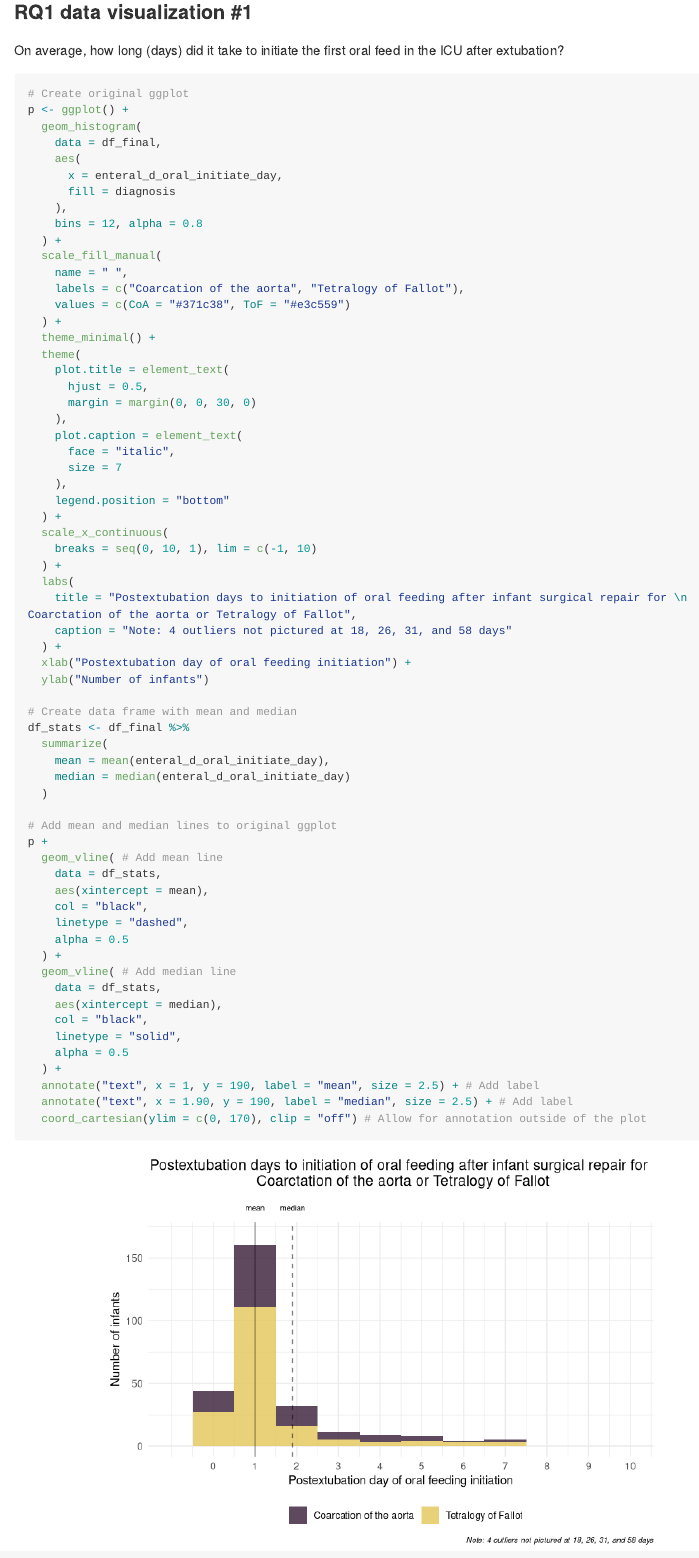
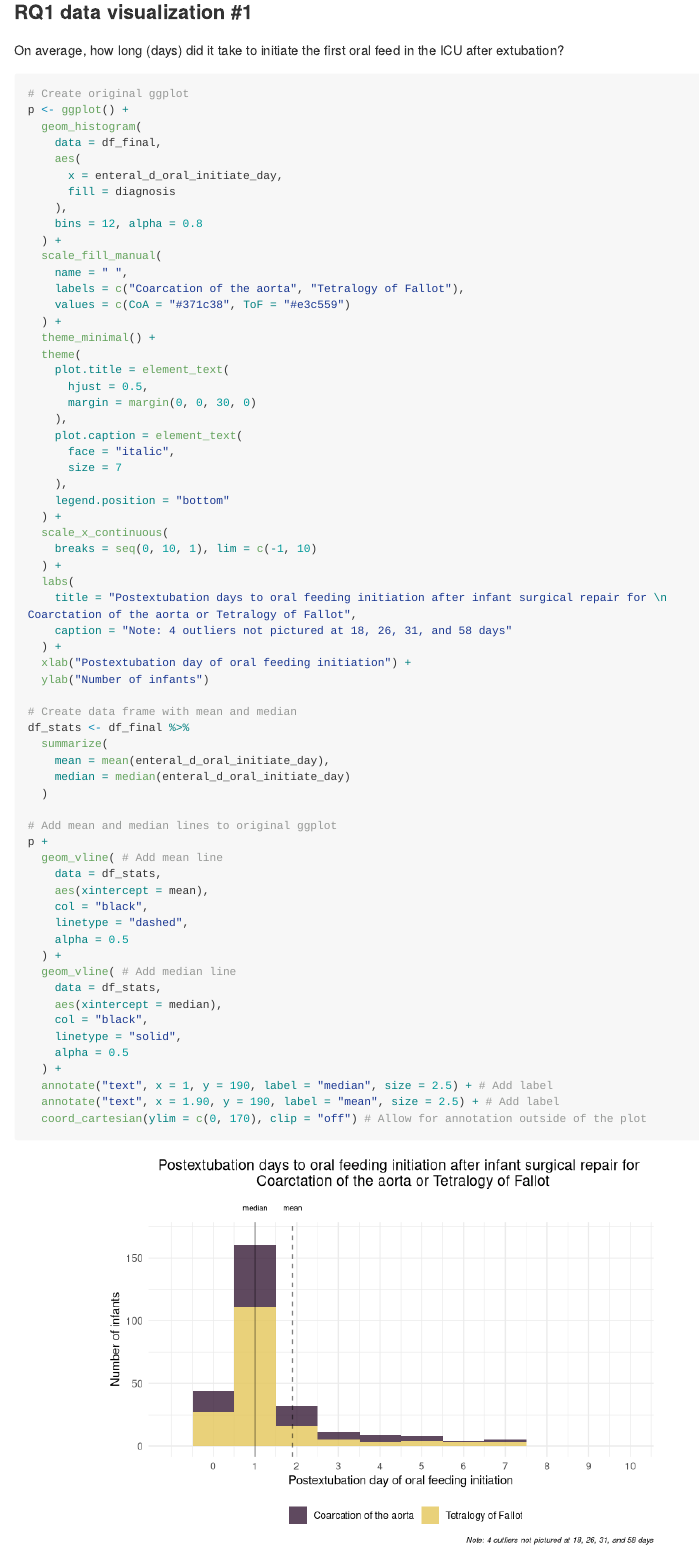
Before and after one commit to weave333/pubh7462_final_weave333_krstnsyb.github.io, an R Markdown document (rq1_vis.Rmd): the page in a window 1100 px wide, from 210 px down. Rendered offline with R 4.5, knitr and Pandoc, with nearby package versions; long lines of code are wrapped.

Commit message:
Fix typo

````diff
--- a/rq1_vis.Rmd
+++ b/rq1_vis.Rmd
@@ -68,7 +68,7 @@ p <- ggplot() +
     breaks = seq(0, 10, 1), lim = c(-1, 10)
   ) +
   labs(
-    title = "Postextubation days to initiation of oral feeding after infant surgical repair for \n Coarctation of the aorta or Tetralogy of Fallot",
+    title = "Postextubation days to oral feeding initiation after infant surgical repair for \n Coarctation of the aorta or Tetralogy of Fallot",
     caption = "Note: 4 outliers not pictured at 18, 26, 31, and 58 days"
   ) +
   xlab("Postextubation day of oral feeding initiation") +
@@ -97,7 +97,7 @@ p +
     linetype = "solid",
     alpha = 0.5
   ) +
-  annotate("text", x = 1, y = 190, label = "mean", size = 2.5) + # Add label
-  annotate("text", x = 1.90, y = 190, label = "median", size = 2.5) + # Add label
+  annotate("text", x = 1, y = 190, label = "median", size = 2.5) + # Add label
+  annotate("text", x = 1.90, y = 190, label = "mean", size = 2.5) + # Add label
   coord_cartesian(ylim = c(0, 170), clip = "off") # Allow for annotation outside of the plot
 ```
````
Also changed, not shown: rq1_vis.md, rq1_vis_files/figure-gfm/unnamed-chunk-2-1.png.
